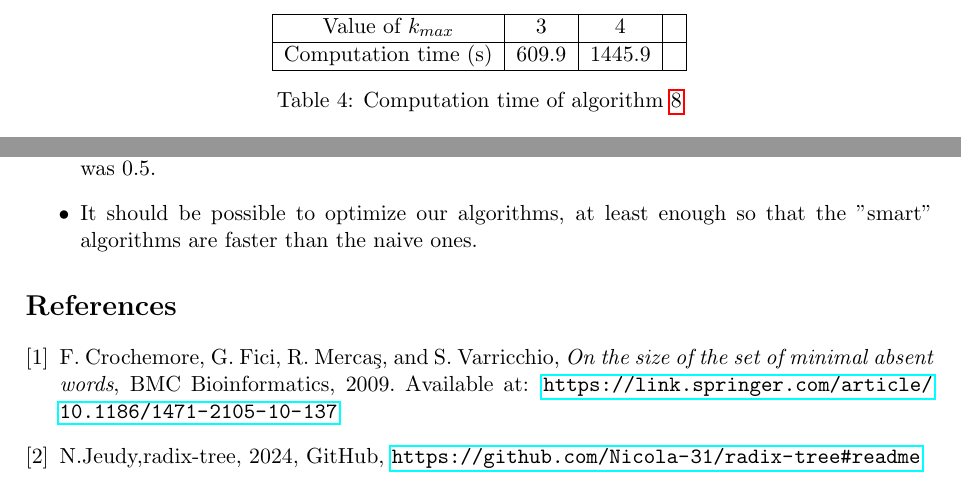
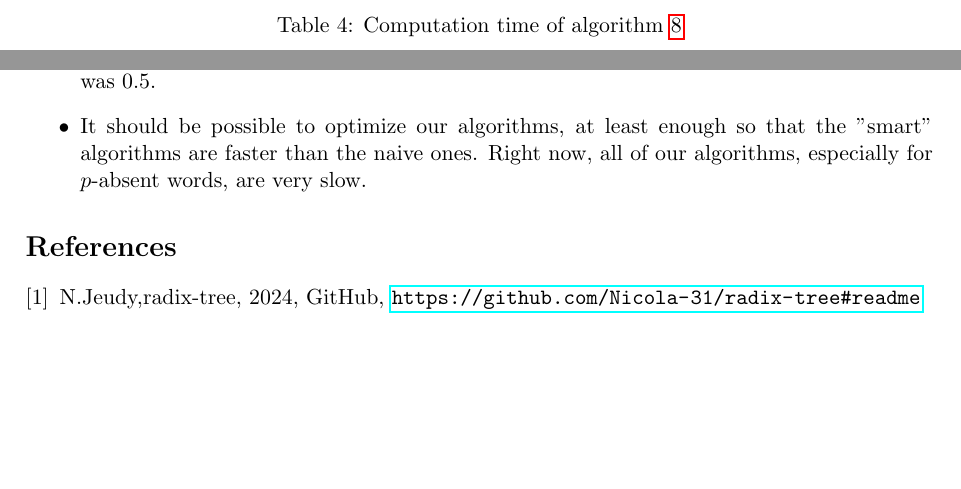
Before and after one commit to JeanT-ENSR/box2025-JeanT, a LaTeX paper (Projet/Scientific_Report.tex): two parts of pages 11 and 12 of 12, joined at a grey line, cut at the place of the change, the shorter picture padded with empty space. Compiled offline with pdfLaTeX.

Commit message:
final changes

```diff
--- a/Projet/Scientific_Report.tex
+++ b/Projet/Scientific_Report.tex
@@ -520,15 +520,9 @@ We have managed to construct 5 different algorithms, 3 for the generation of min
 There are multiple things we would like to improve on:
 \begin{itemize}
 	\item Since we lacked time, we didn't get to do as much testing as we would have wanted, particulary for the $p$MAWs where we only tested the algorithms with one value of $p$ which was $0.5$.
-	\item It should be possible to optimize our algorithms, at least enough so that the "smart" algorithms are faster than the naive ones.
+	\item It should be possible to optimize our algorithms, at least enough so that the "smart" algorithms are faster than the naive ones. Right now, all of our algorithms, especially for $p$-absent words, are very slow.
 \end{itemize}
 \begin{thebibliography}{1}
-
-\bibitem{MAW}
-F. Crochemore, G. Fici, R. Mercaş, and S. Varricchio,
-\emph{On the size of the set of minimal absent words},
-BMC Bioinformatics, 2009.
-Available at: \url{https://link.springer.com/article/10.1186/1471-2105-10-137}
 \bibitem{Charles2013}
 	N.Jeudy,radix-tree, 2024, GitHub, \url{https://github.com/Nicola-31/radix-tree#readme}
 \end{thebibliography}
```
Also changed, not shown: Projet/Scientific_Report.pdf, Projet/Scientific_Report.tex (4 more changed lines), 2 other files.
